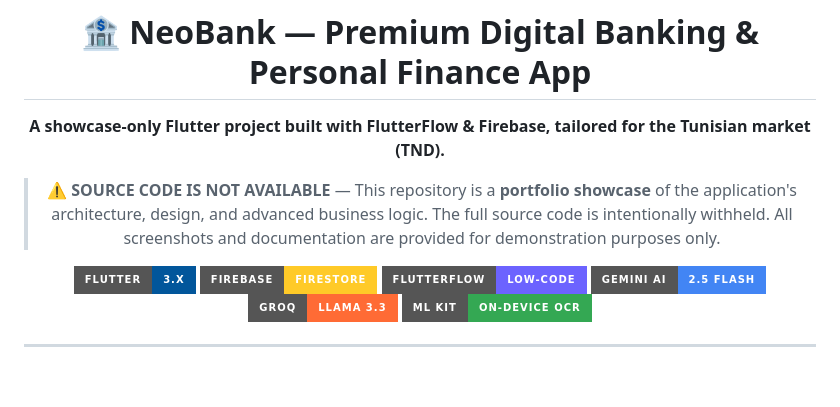
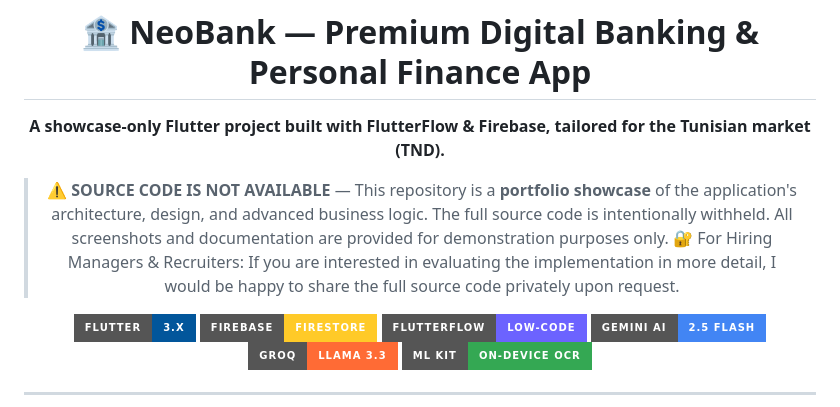
Before and after one commit to Mejri-Mehdi/NeoBank-Finance-App, a Markdown page: README.md, the part around the change. Drawn GitHub-style; badges without logos; blank space fills up the shorter version.

```diff
--- a/README.md
+++ b/README.md
@@ -5,6 +5,7 @@
 **A showcase-only Flutter project built with FlutterFlow & Firebase, tailored for the Tunisian market (TND).**
 
 > ⚠️ **SOURCE CODE IS NOT AVAILABLE** — This repository is a **portfolio showcase** of the application's architecture, design, and advanced business logic. The full source code is intentionally withheld. All screenshots and documentation are provided for demonstration purposes only.
+> 🔐 For Hiring Managers & Recruiters: If you are interested in evaluating the implementation in more detail, I would be happy to share the full source code privately upon request.
 
 ![Flutter](https://img.shields.io/badge/Flutter-3.x-02569B?style=for-the-badge&logo=flutter&logoColor=white)
 ![Firebase](https://img.shields.io/badge/Firebase-Firestore-FFCA28?style=for-the-badge&logo=firebase&logoColor=black)
```
